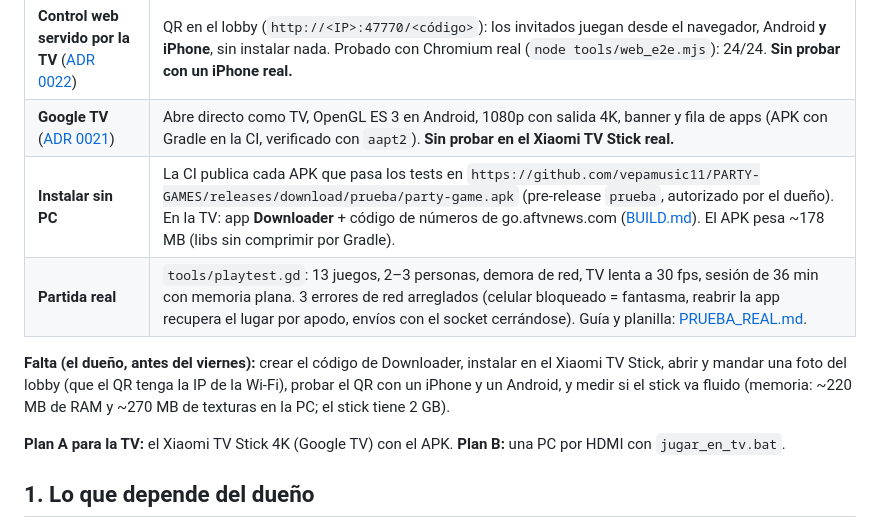
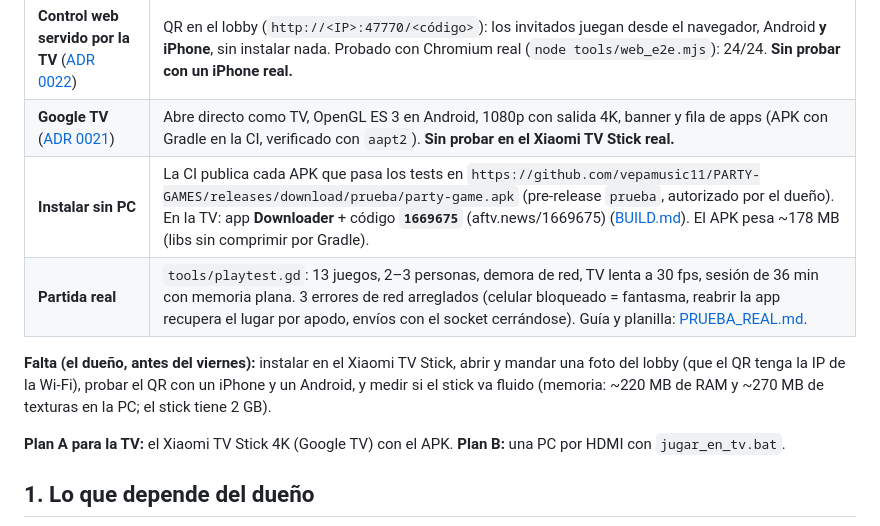
Before and after one commit to vepamusic11/PARTY-GAMES, a Markdown page: docs/PENDIENTES.md, the part around the change. GitHub-like rendering.

```diff
--- a/docs/PENDIENTES.md
+++ b/docs/PENDIENTES.md
@@ -20,10 +20,10 @@ Todo integrado en la rama el 03/10 (suite 3261+ ok, CI verde):
 |---|---|
 | **Control web servido por la TV** ([ADR 0022](adr/0022-control-web.md)) | QR en el lobby (`http://<IP>:47770/<código>`): los invitados juegan desde el navegador, Android **y iPhone**, sin instalar nada. Probado con Chromium real (`node tools/web_e2e.mjs`): 24/24. **Sin probar con un iPhone real.** |
 | **Google TV** ([ADR 0021](adr/0021-google-tv.md)) | Abre directo como TV, OpenGL ES 3 en Android, 1080p con salida 4K, banner y fila de apps (APK con Gradle en la CI, verificado con `aapt2`). **Sin probar en el Xiaomi TV Stick real.** |
-| **Instalar sin PC** | La CI publica cada APK que pasa los tests en `https://github.com/vepamusic11/PARTY-GAMES/releases/download/prueba/party-game.apk` (pre-release `prueba`, autorizado por el dueño). En la TV: app **Downloader** + código de números de go.aftvnews.com ([BUILD.md](BUILD.md)). El APK pesa ~178 MB (libs sin comprimir por Gradle). |
+| **Instalar sin PC** | La CI publica cada APK que pasa los tests en `https://github.com/vepamusic11/PARTY-GAMES/releases/download/prueba/party-game.apk` (pre-release `prueba`, autorizado por el dueño). En la TV: app **Downloader** + código **`1669675`** (aftv.news/1669675) ([BUILD.md](BUILD.md)). El APK pesa ~178 MB (libs sin comprimir por Gradle). |
 | **Partida real** | `tools/playtest.gd`: 13 juegos, 2–3 personas, demora de red, TV lenta a 30 fps, sesión de 36 min con memoria plana. 3 errores de red arreglados (celular bloqueado = fantasma, reabrir la app recupera el lugar por apodo, envíos con el socket cerrándose). Guía y planilla: [PRUEBA_REAL.md](PRUEBA_REAL.md). |
 
-**Falta (el dueño, antes del viernes):** crear el código de Downloader, instalar en el Xiaomi TV Stick, abrir y mandar una foto del lobby (que el QR tenga la IP de la Wi-Fi), probar el QR con un iPhone y un Android, y medir si el stick va fluido (memoria: ~220 MB de RAM y ~270 MB de texturas en la PC; el stick tiene 2 GB).
+**Falta (el dueño, antes del viernes):** instalar en el Xiaomi TV Stick, abrir y mandar una foto del lobby (que el QR tenga la IP de la Wi-Fi), probar el QR con un iPhone y un Android, y medir si el stick va fluido (memoria: ~220 MB de RAM y ~270 MB de texturas en la PC; el stick tiene 2 GB).
 
 **Plan A para la TV:** el Xiaomi TV Stick 4K (Google TV) con el APK. **Plan B:** una PC por HDMI con `jugar_en_tv.bat`.
 
```
Also changed, not shown: docs/BUILD.md (+1 -1 lines), docs/PRUEBA_REAL.md (+2 -2 lines).
